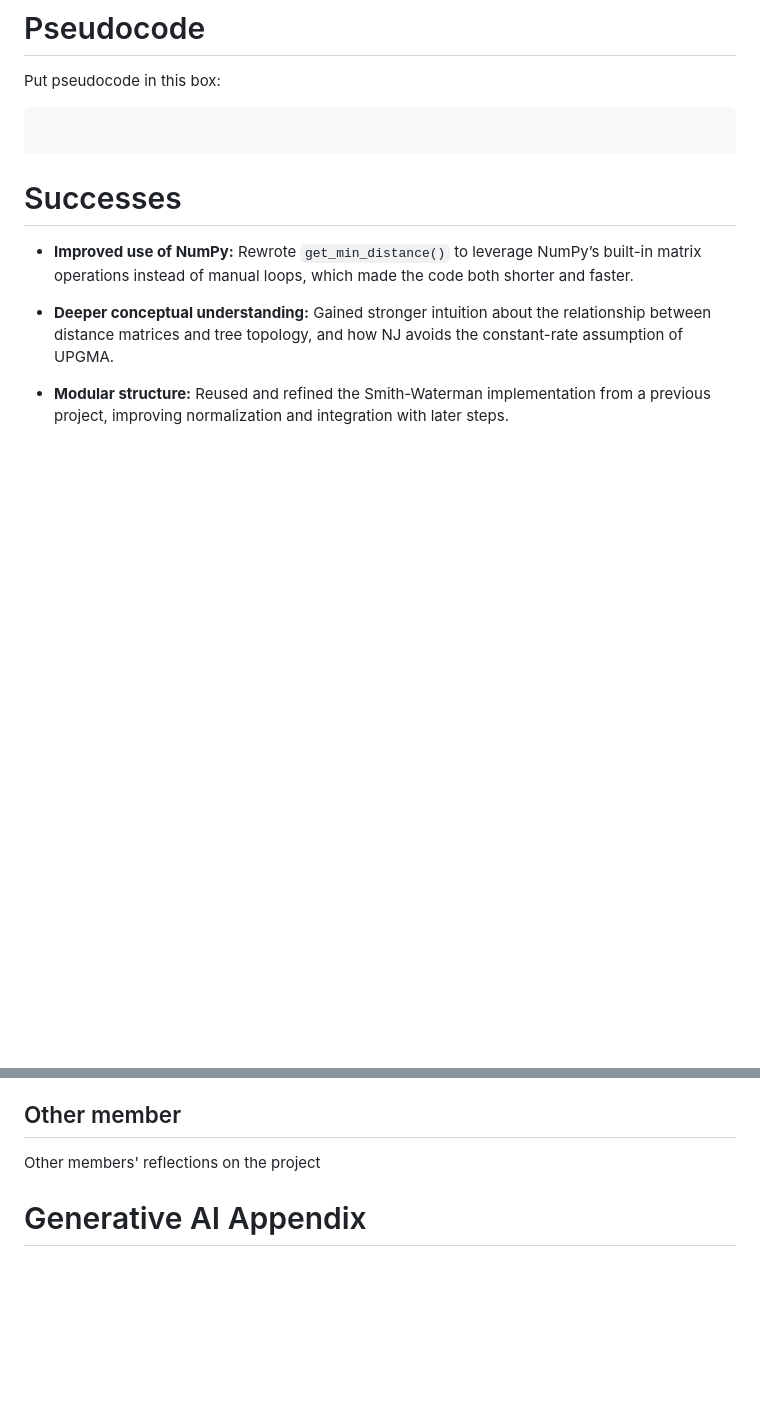
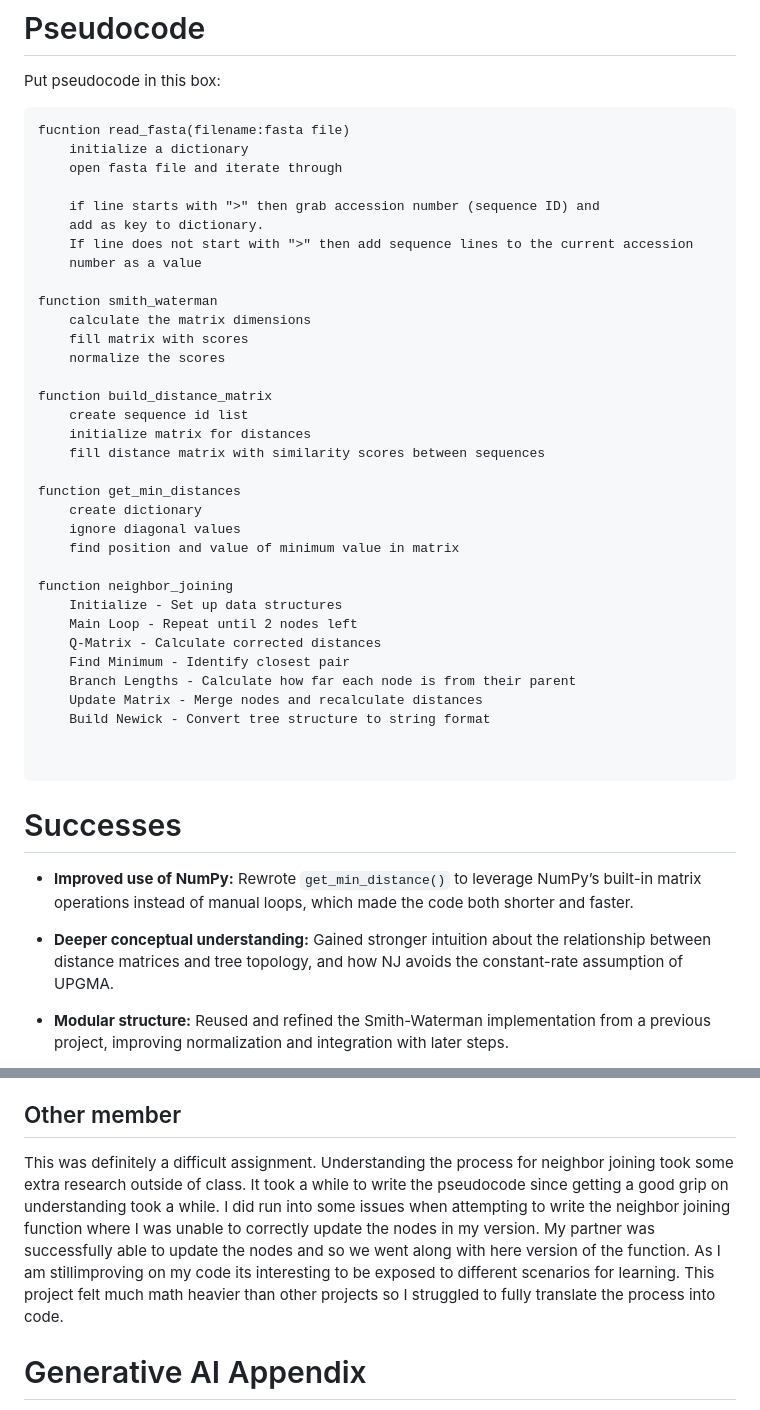
Before and after one commit to e12chaos/BINF6250F25, a Markdown page: README.md, 2 parts joined by grey strips. Rendered like a GitHub page; blank space fills up the shorter version.

Commit message:
updating README.md and comments on project

````diff
--- a/README.md
+++ b/README.md
@@ -7,6 +7,39 @@ This project implements a Neighbor-Joining (NJ) algorithm for constructing phylo
 Put pseudocode in this box:
 
 ```
+fucntion read_fasta(filename:fasta file)
+    initialize a dictionary
+    open fasta file and iterate through
+
+    if line starts with ">" then grab accession number (sequence ID) and
+    add as key to dictionary.
+    If line does not start with ">" then add sequence lines to the current accession
+    number as a value
+
+function smith_waterman
+    calculate the matrix dimensions
+    fill matrix with scores
+    normalize the scores
+
+function build_distance_matrix
+    create sequence id list
+    initialize matrix for distances
+    fill distance matrix with similarity scores between sequences
+
+function get_min_distances
+    create dictionary
+    ignore diagonal values
+    find position and value of minimum value in matrix
+
+function neighbor_joining
+    Initialize - Set up data structures
+    Main Loop - Repeat until 2 nodes left
+    Q-Matrix - Calculate corrected distances
+    Find Minimum - Identify closest pair
+    Branch Lengths - Calculate how far each node is from their parent
+    Update Matrix - Merge nodes and recalculate distances
+    Build Newick - Convert tree structure to string format
+
 
 ```
 
@@ -49,7 +82,13 @@ Also I still suck at GitHub. I somehow got my discovery environment out of sync
 Side note: I liked that we were able to use a part of our code from the last assignment, I liked building on that.
 
 ## Other member
-Other members' reflections on the project
+This was definitely a difficult assignment. Understanding the process for neighbor joining took some
+extra research outside of class. It took a while to write the pseudocode since getting a good grip
+on understanding took a while. I did run into some issues when attempting to write the neighbor joining
+function where I was unable to correctly update the nodes in my version. My partner was successfully able
+to update the nodes and so we went along with here version of the function. As I am stillimproving on my
+code its interesting to be exposed to different scenarios for learning. This project felt much math heavier
+than other projects so I struggled to fully translate the process into code.
 
 # Generative AI Appendix
 ChatGPT (GPT-5) was used for: Refining markdown formatting and documentation structure along with providing feedback on readability and logical organization
````
